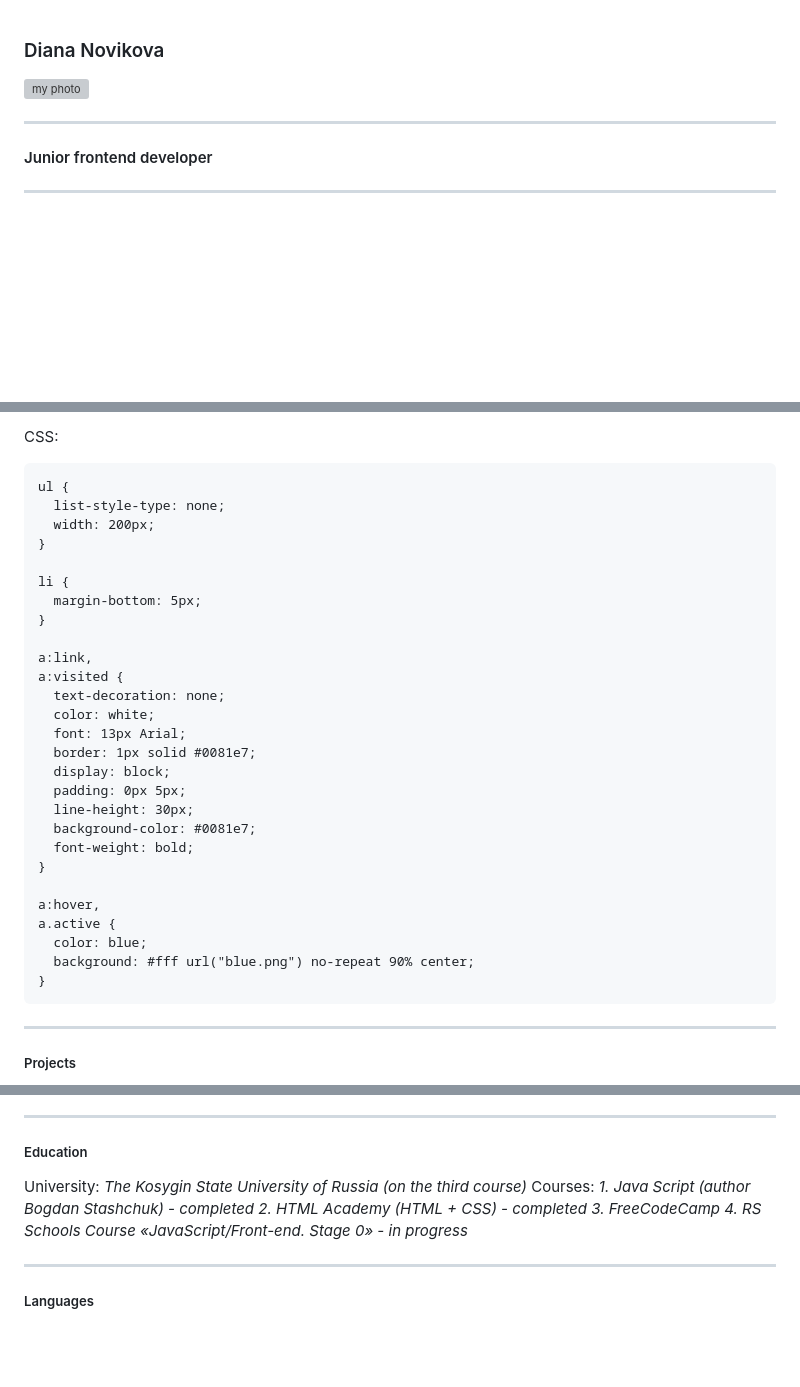
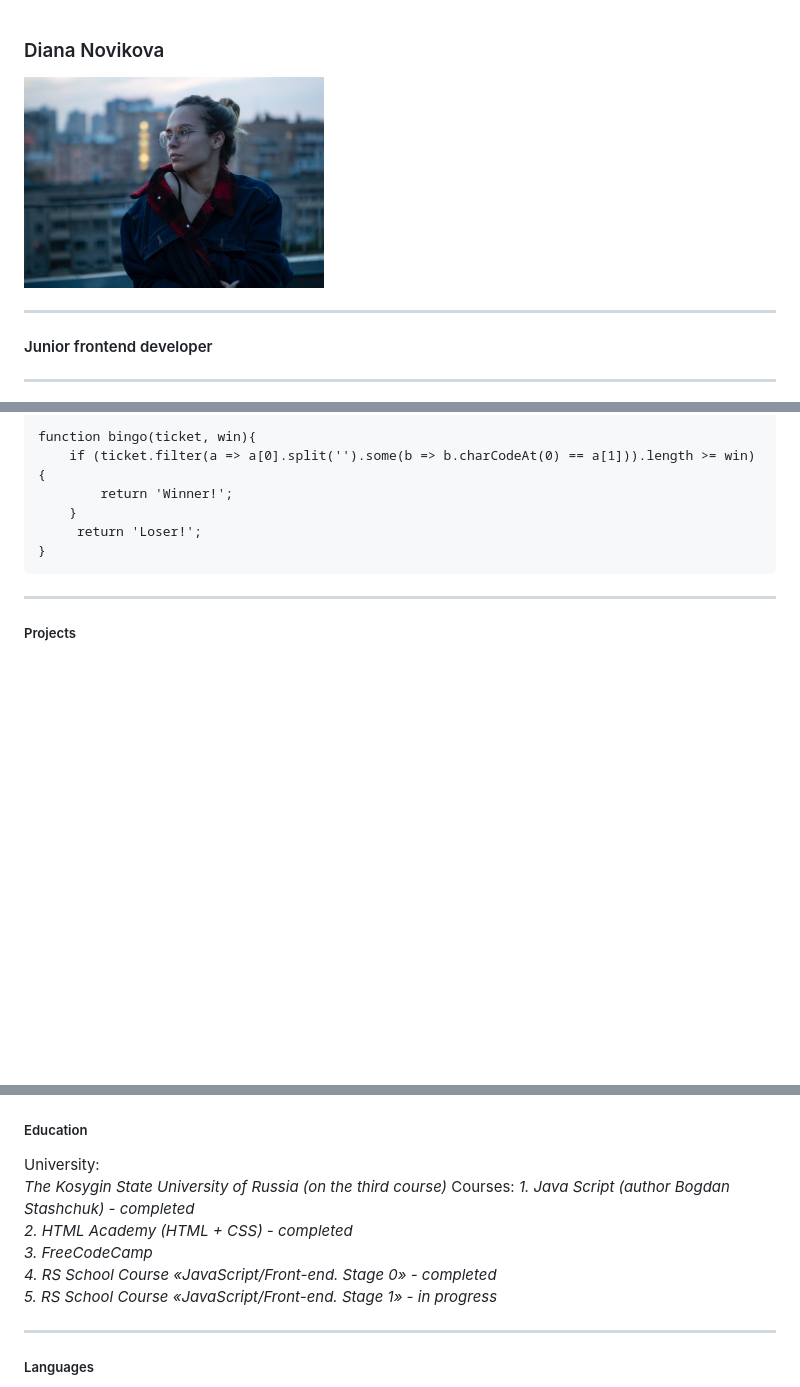
Before and after one commit to Diantanella/rsschool-cv-old, a Markdown page: cv.md, 3 parts joined by grey strips. GitHub-like rendering; pictures changed too: diana.jpg (added); blank space fills up the shorter version; grey boxes are pictures that could not be loaded.

````diff
--- a/cv.md
+++ b/cv.md
@@ -1,6 +1,6 @@
 ### Diana Novikova
 
-![my photo](/%D1%8F.jpg)
+<img src="diana.jpg" width="300">
 
 ---
 
@@ -71,32 +44,8 @@ HTML:
-CSS:
-
-```
-ul {
-  list-style-type: none;
-  width: 200px;
-}
-
-li {
-  margin-bottom: 5px;
-}
-
-a:link,
-a:visited {
-  text-decoration: none;
-  color: white;
-  font: 13px Arial;
-  border: 1px solid #0081e7;
-  display: block;
-  padding: 0px 5px;
-  line-height: 30px;
-  background-color: #0081e7;
-  font-weight: bold;
-}
-
-a:hover,
-a.active {
-  color: blue;
-  background: #fff url("blue.png") no-repeat 90% center;
+function bingo(ticket, win){
+    if (ticket.filter(a => a[0].split('').some(b => b.charCodeAt(0) == a[1])).length >= win) {
+        return 'Winner!';
+    }
+     return 'Loser!';
 }
 ```
 
@@ -113,7 +63,11 @@ a.active {
 University:
 _The Kosygin State University of Russia (on the third course)_
 Courses:
-_1. Java Script (author Bogdan Stashchuk) - completed 2. HTML Academy (HTML + CSS) - completed 3. FreeCodeCamp 4. RS Schools Course «JavaScript/Front-end. Stage 0» - in progress_
+_1. Java Script (author Bogdan Stashchuk) - completed
+2. HTML Academy (HTML + CSS) - completed
+3. FreeCodeCamp
+4. RS School Course «JavaScript/Front-end. Stage 0» - completed
+5. RS School Course «JavaScript/Front-end. Stage 1» - in progress_
 
 ---
 
````
Also changed, not shown: other parts of cv.md (+2 -28 lines).
